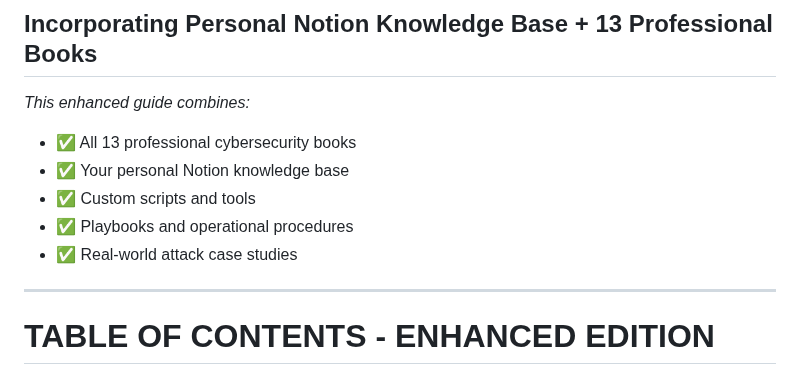
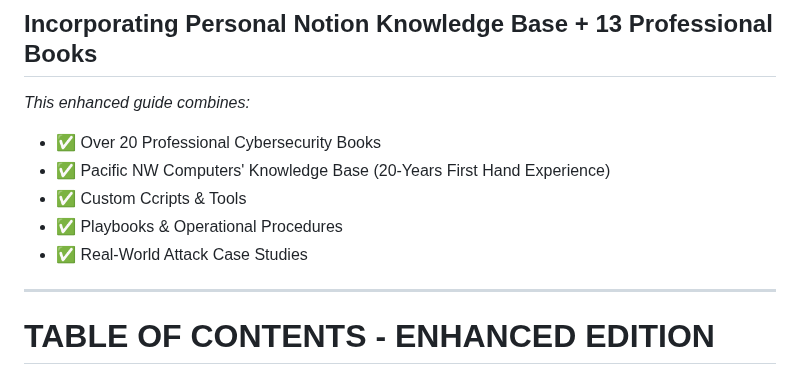
Before and after one commit to Pnwcomputers/ULTIMATE-CYBERSECURITY-MASTER-GUIDE, a Markdown page: ENHANCED_MASTER_GUIDE.md, the part around the change. Rendered like a GitHub page.

```diff
--- a/ENHANCED_MASTER_GUIDE.md
+++ b/ENHANCED_MASTER_GUIDE.md
@@ -2,11 +2,11 @@
 ## Incorporating Personal Notion Knowledge Base + 13 Professional Books
 
 *This enhanced guide combines:*
-- ✅ All 13 professional cybersecurity books
-- ✅ Your personal Notion knowledge base
-- ✅ Custom scripts and tools
-- ✅ Playbooks and operational procedures
-- ✅ Real-world attack case studies
+- ✅ Over 20 Professional Cybersecurity Books
+- ✅ Pacific NW Computers' Knowledge Base (20-Years First Hand Experience)
+- ✅ Custom Ccripts & Tools
+- ✅ Playbooks & Operational Procedures
+- ✅ Real-World Attack Case Studies
 
 ---
 
```
